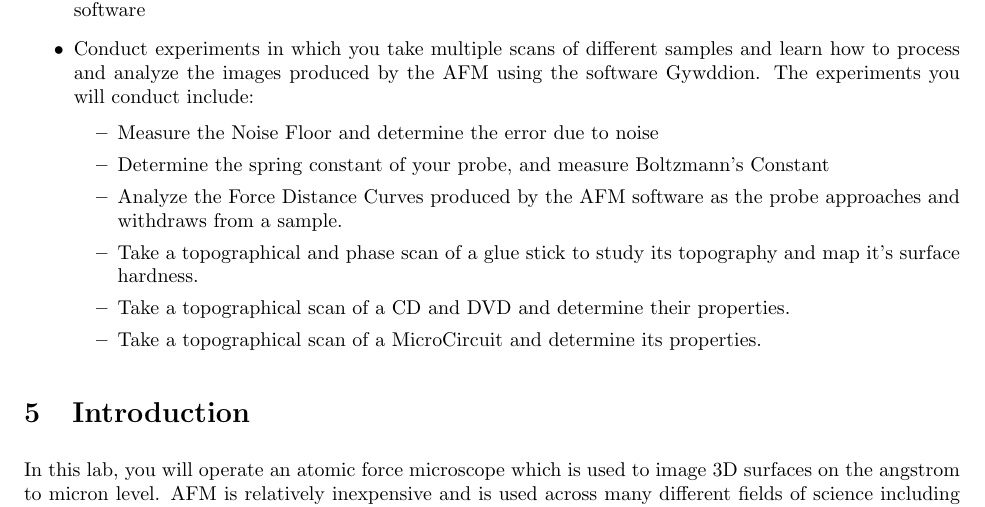
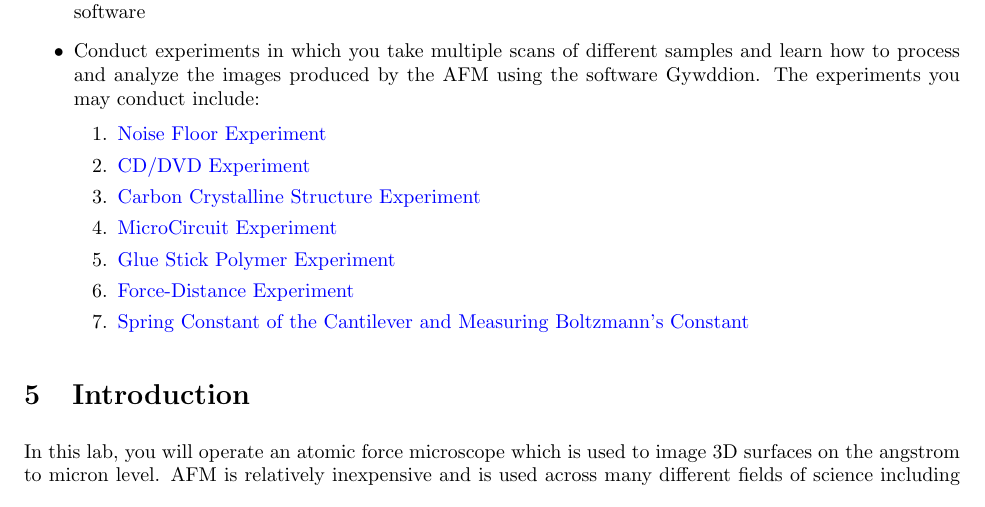
Before and after one commit to DrWinthrop/111BC, a LaTeX document (AFM/AFM.tex): part of page 5 of 53, cut so that both start at the same text. Compiled offline with pdfLaTeX.

Commit message:
AFM Syntax Corrected

```diff
--- a/AFM/AFM.tex
+++ b/AFM/AFM.tex
@@ -175,22 +175,25 @@ Comments: E-mail \href{\MailDonOrlando}{\textbf{Don Orlando}}
 
     \item Learn to use Gwyddion, a free scanning probe microscopy (SPM) data visualization and analysis software
 
-    \item Conduct experiments in which you take multiple scans of different samples and learn how to process and analyze the images produced by the AFM using the software Gywddion.  The experiments you will conduct include:
-
-    \begin{itemize}
-        \item Measure the Noise Floor and determine the error due to noise
-
-        \item Determine the spring constant of your probe, and measure Boltzmann's Constant
-
-        \item Analyze the Force Distance Curves produced by the AFM software as the probe approaches and withdraws from a sample.
-
-        \item Take a topographical and phase scan of a glue stick to study its topography and map it's surface hardness.
-
-        \item Take a topographical scan of a CD and DVD and determine their properties.
-
-        \item Take a topographical scan of a MicroCircuit and determine its properties.
-
-    \end{itemize}
+    \item Conduct experiments in which you take multiple scans of different samples and learn how to process and analyze the images produced by the AFM using the software Gywddion. The experiments you may conduct include:
+
+\begin{enumerate}
+
+\item \hyperref[subsec:NoiseFloor]{Noise Floor Experiment}
+
+\item \hyperref[subsec:CD/DVD]{CD/DVD Experiment}
+
+\item \hyperref[subsec:CarbonCrystal]{Carbon Crystalline Structure Experiment}
+
+\item \hyperref[subsec:Microcircuit]{MicroCircuit Experiment}
+
+\item \hyperref[subsec:GlueStick]{Glue Stick Polymer Experiment}
+
+\item \hyperref[subsec:ForceDistance]{Force-Distance Experiment}
+
+\item \hyperref[subsec:Boltzmann]{Spring Constant of the Cantilever and Measuring Boltzmann's Constant}
+
+\end{enumerate}
 
 \end{itemize}
 
```
Also changed, not shown: AFM/AFM.tex (22 more changed lines).
